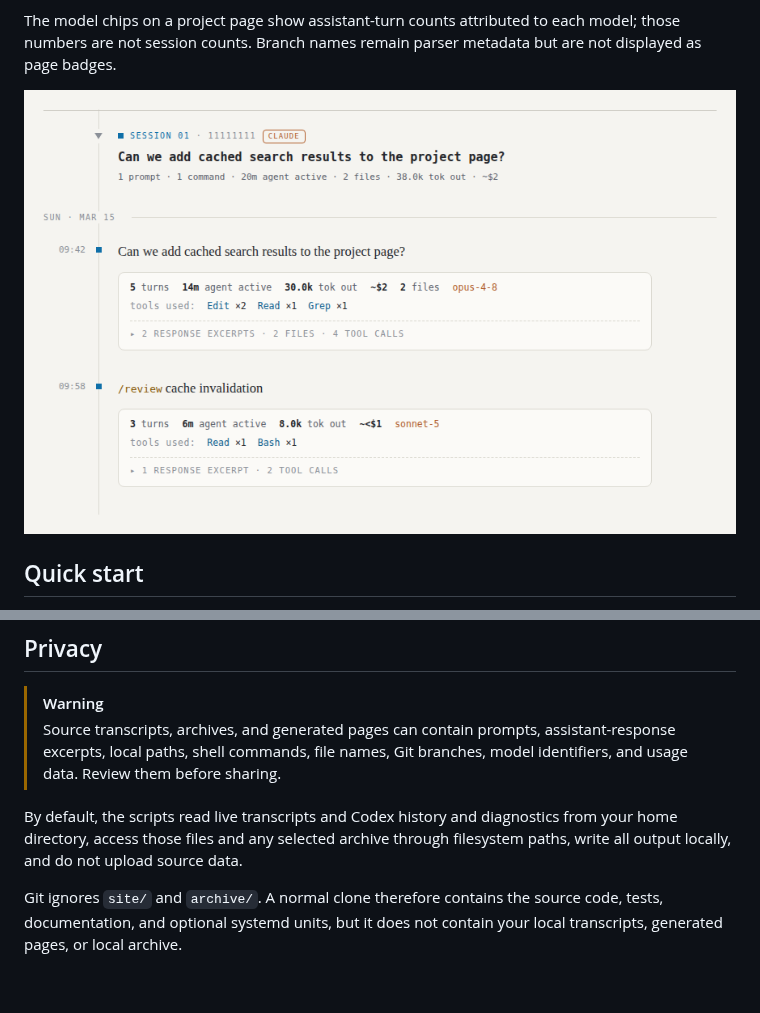
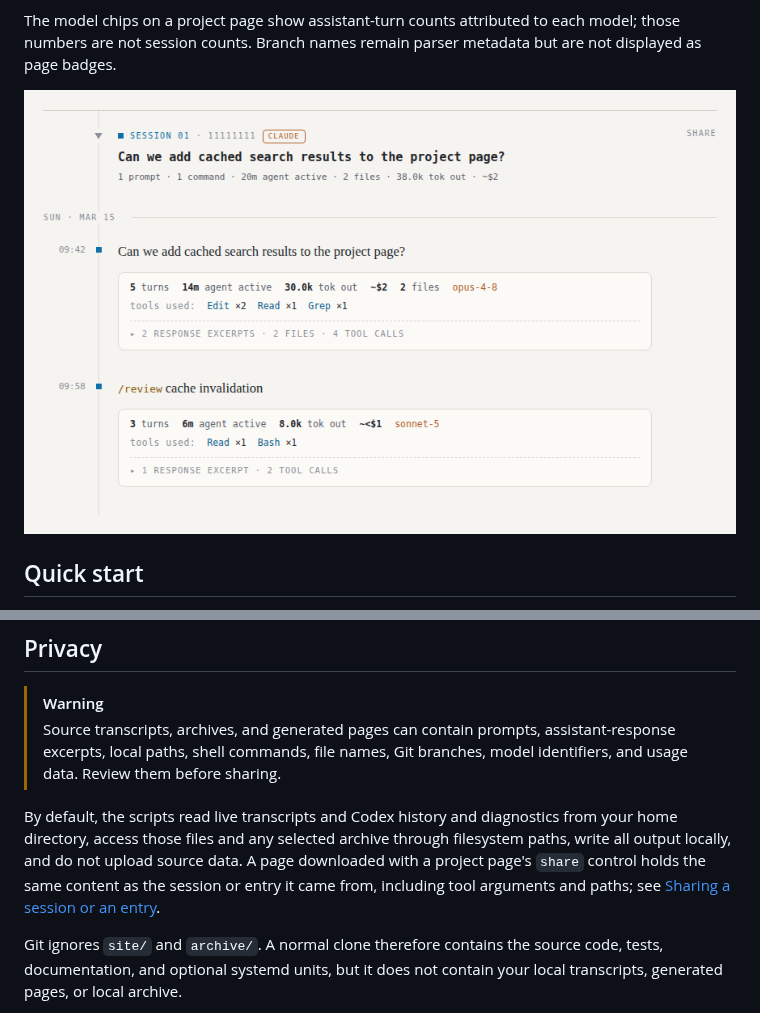
Before and after one commit to vtjeng/session-atlas, a Markdown page: README.md, 2 parts joined by grey strips. Rendered like a GitHub page; pictures changed too: docs/images/timeline-entry.png; blank space fills up the shorter version.

```diff
--- a/README.md
+++ b/README.md
@@ -69,7 +69,10 @@ styles and scripts, so it works without a web server or network connection.
 
 By default, the scripts read live transcripts and Codex history and diagnostics
 from your home directory, access those files and any selected archive through
-filesystem paths, write all output locally, and do not upload source data.
+filesystem paths, write all output locally, and do not upload source data. A
+page downloaded with a project page's `share` control holds the same content as
+the session or entry it came from, including tool arguments and paths; see
+[Sharing a session or an entry](#sharing-a-session-or-an-entry).
 
 Git ignores `site/` and `archive/`. A normal clone therefore contains the
 source code, tests, documentation, and optional systemd units, but it does not
```
Also changed, not shown: other parts of README.md (+17 -0 lines), docs/images/expanded-timeline-entry.png, 3 other files.
